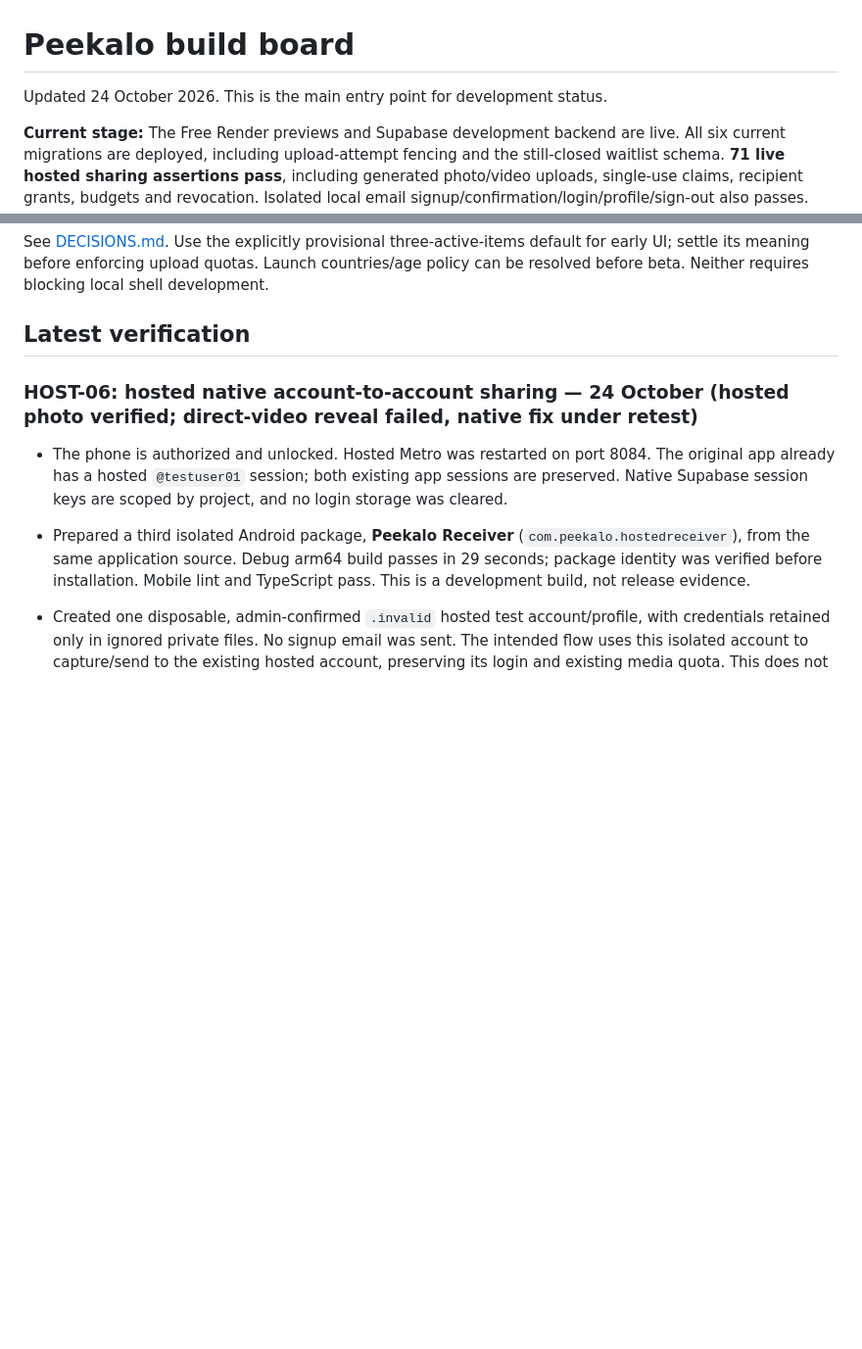
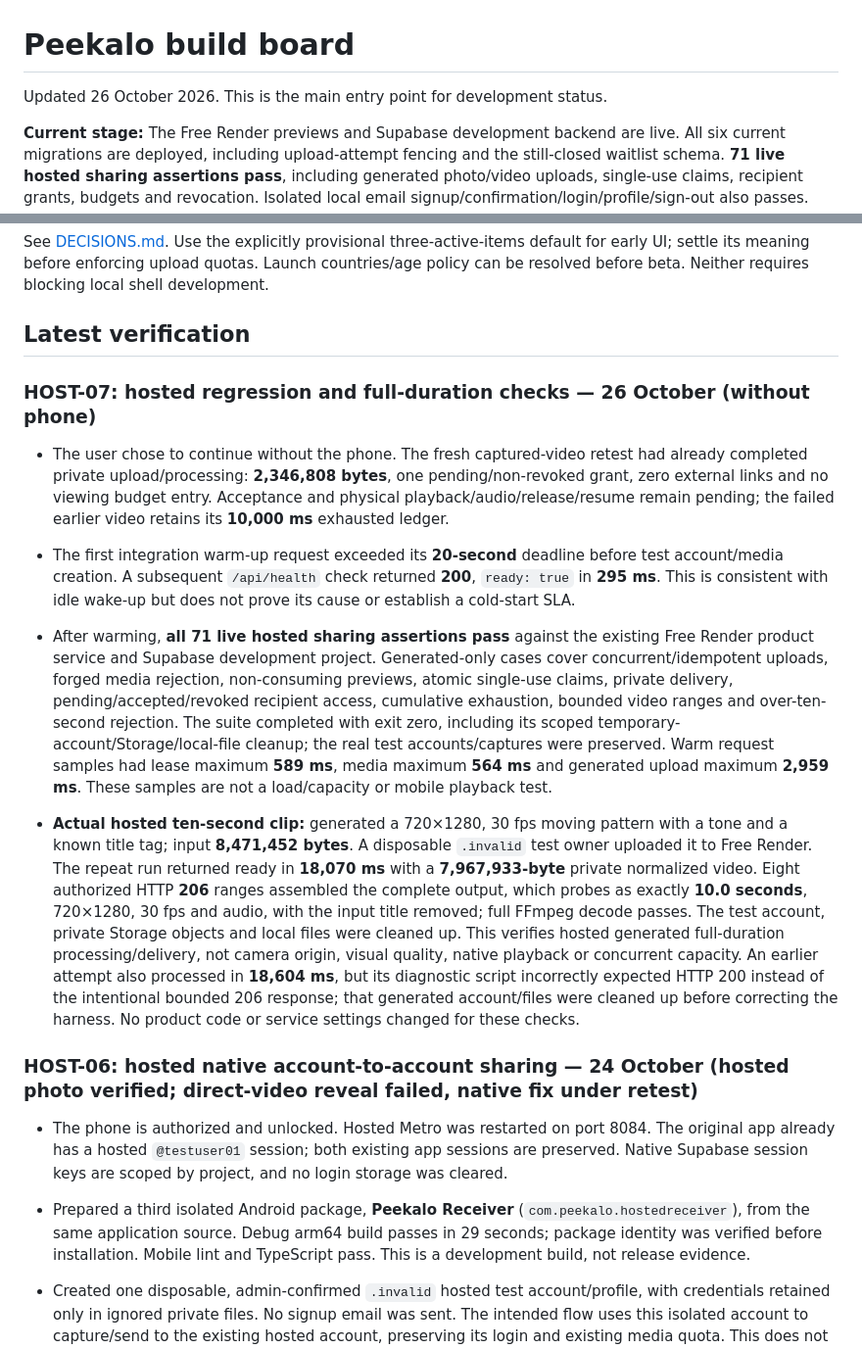
Before and after one commit to pascalpong/peekalo, a Markdown page: docs/BUILD_BOARD.md, 2 parts joined by grey strips. Shown at 98% size. Drawn GitHub-style; blank space fills up the shorter version.

Commit message:
Verify hosted regressions and generated ten-second delivery without phone

```diff
--- a/docs/BUILD_BOARD.md
+++ b/docs/BUILD_BOARD.md
@@ -1,6 +1,6 @@
 # Peekalo build board
 
-Updated 24 October 2026. This is the main entry point for development status.
+Updated 26 October 2026. This is the main entry point for development status.
 
 **Current stage:** The Free Render previews and Supabase development backend are live. All six current migrations are deployed, including upload-attempt fencing and the still-closed waitlist schema. **71 live hosted sharing assertions pass**, including generated photo/video uploads, single-use claims, recipient grants, budgets and revocation. Isolated local email signup/confirmation/login/profile/sign-out also passes. Native local photo upload/link creation and Android Chrome photo reveal/hide now pass, including user confirmation on a generated fixture. Hosted Google sign-in and account/profile loading now pass on Samsung; Google cancellation/retry also pass. Android screenshot blocking and black/blocked screen recording pass on the hidden received-moment screen; The user also confirmed a blank/covered Recent apps preview. Timed generated-video Home and notification-shade interruptions now hide the video and stop its tone before allowance exhaustion. Native direct-video playback with sound, release/hide and position resume are now user-confirmed on Samsung; the user also confirmed automatic recording stop around ten seconds. Direct photo capture → account recipient → Inbox acceptance → native reveal/hide now passes on the physical Samsung; the server recorded the full 10,000 ms allowance and no external link.
 
@@ -99,6 +99,14 @@ Future dependencies do not block foundation work:
 See [DECISIONS.md](DECISIONS.md). Use the explicitly provisional three-active-items default for early UI; settle its meaning before enforcing upload quotas. Launch countries/age policy can be resolved before beta. Neither requires blocking local shell development.
 
 ## Latest verification
+
+### HOST-07: hosted regression and full-duration checks — 26 October (without phone)
+
+- The user chose to continue without the phone. The fresh captured-video retest had already completed private upload/processing: **2,346,808 bytes**, one pending/non-revoked grant, zero external links and no viewing budget entry. Acceptance and physical playback/audio/release/resume remain pending; the failed earlier video retains its **10,000 ms** exhausted ledger.
+- The first integration warm-up request exceeded its **20-second** deadline before test account/media creation. A subsequent `/api/health` check returned **200**, `ready: true` in **295 ms**. This is consistent with idle wake-up but does not prove its cause or establish a cold-start SLA.
+- After warming, **all 71 live hosted sharing assertions pass** against the existing Free Render product service and Supabase development project. Generated-only cases cover concurrent/idempotent uploads, forged media rejection, non-consuming previews, atomic single-use claims, private delivery, pending/accepted/revoked recipient access, cumulative exhaustion, bounded video ranges and over-ten-second rejection. The suite completed with exit zero, including its scoped temporary-account/Storage/local-file cleanup; the real test accounts/captures were preserved. Warm request samples had lease maximum **589 ms**, media maximum **564 ms** and generated upload maximum **2,959 ms**. These samples are not a load/capacity or mobile playback test.
+
+- **Actual hosted ten-second clip:** generated a 720×1280, 30 fps moving pattern with a tone and a known title tag; input **8,471,452 bytes**. A disposable `.invalid` test owner uploaded it to Free Render. The repeat run returned ready in **18,070 ms** with a **7,967,933-byte** private normalized video. Eight authorized HTTP **206** ranges assembled the complete output, which probes as exactly **10.0 seconds**, 720×1280, 30 fps and audio, with the input title removed; full FFmpeg decode passes. The test account, private Storage objects and local files were cleaned up. This verifies hosted generated full-duration processing/delivery, not camera origin, visual quality, native playback or concurrent capacity. An earlier attempt also processed in **18,604 ms**, but its diagnostic script incorrectly expected HTTP 200 instead of the intentional bounded 206 response; that generated account/files were cleaned up before correcting the harness. No product code or service settings changed for these checks.
 
 ### HOST-06: hosted native account-to-account sharing — 24 October (hosted photo verified; direct-video reveal failed, native fix under retest)
 
```
Also changed, not shown: other parts of docs/BUILD_BOARD.md (+1 -1 lines), docs/MVP_BACKLOG.md (+1 -1 lines).
